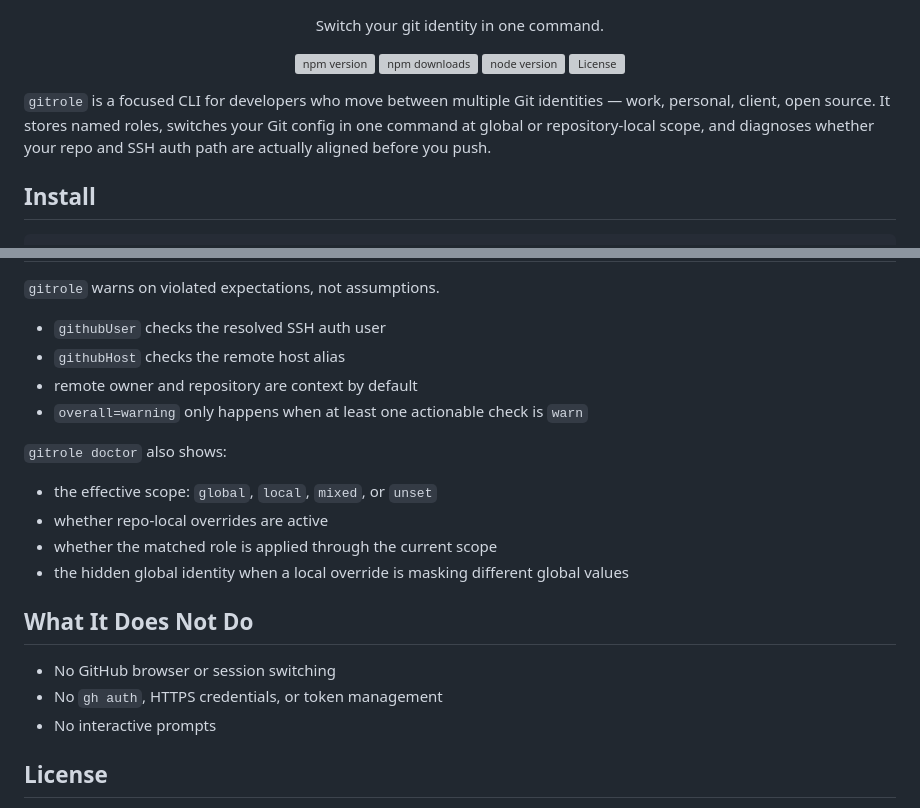
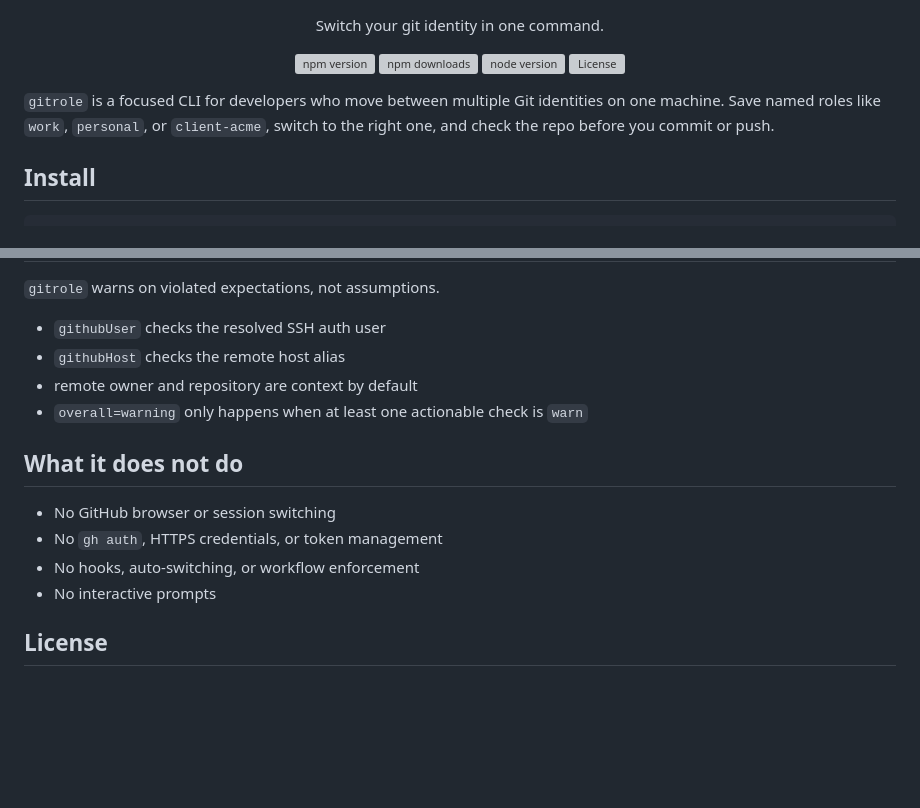
Before and after one commit to synsoftworks/gitrole, a Markdown page: README.md, 2 parts joined by grey strips. Rendered like a GitHub page; blank space fills up the shorter version; grey boxes are pictures that could not be loaded.

```diff
--- a/README.md
+++ b/README.md
@@ -11,7 +11,7 @@
   <a href="https://github.com/synsoftworks/gitrole/blob/main/LICENSE"><img alt="License" src="https://img.shields.io/github/license/synsoftworks/gitrole?style=flat-square"></a>
 </p>
 
-`gitrole` is a focused CLI for developers who move between multiple Git identities — work, personal, client, open source. It stores named roles, switches your Git config in one command at global or repository-local scope, and diagnoses whether your repo and SSH auth path are actually aligned before you push.
+`gitrole` is a focused CLI for developers who move between multiple Git identities on one machine. Save named roles like `work`, `personal`, or `client-acme`, switch to the right one, and check the repo before you commit or push.
 
 ## Install
 
@@ -195,17 +75,11 @@ committing or pushing.
 - remote owner and repository are context by default
 - `overall=warning` only happens when at least one actionable check is `warn`
 
-`gitrole doctor` also shows:
-
-- the effective scope: `global`, `local`, `mixed`, or `unset`
-- whether repo-local overrides are active
-- whether the matched role is applied through the current scope
-- the hidden global identity when a local override is masking different global values
-
-## What It Does Not Do
+## What it does not do
 
 - No GitHub browser or session switching
 - No `gh auth`, HTTPS credentials, or token management
+- No hooks, auto-switching, or workflow enforcement
 - No interactive prompts
 
 ## License
```
Also changed, not shown: other parts of README.md (+30 -150 lines).
